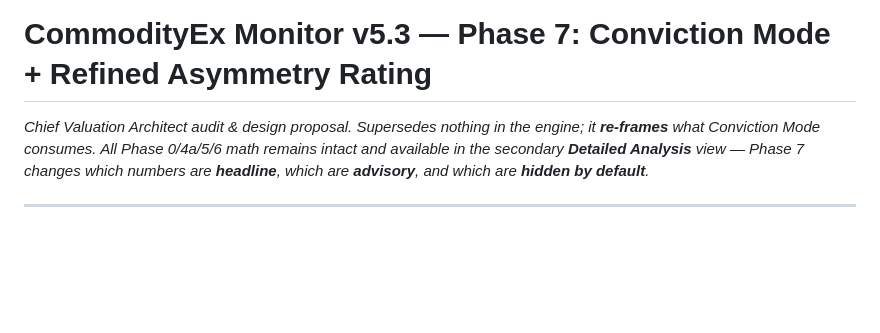
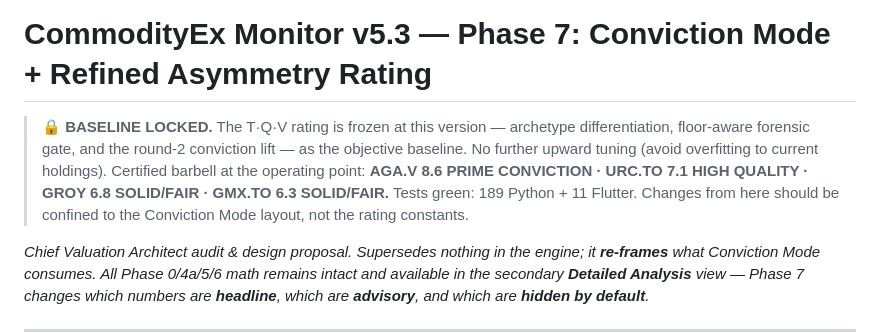
Before and after one commit to jm2185/Resource-Portfolio-Terminal, a Markdown page: PHASE7_CONVICTION_MODE.md, the part around the change. Drawn GitHub-style; blank space fills up the shorter version.

Commit message:
Lock T-Q-V rating baseline (no logic change; doc marker only)
Freeze the rating at the current version (archetype differentiation + floor-aware
gate + round-2 conviction lift) as the objective baseline to avoid overfitting to
current holdings. Certified barbell: AGA.V 8.6 PRIME / URC.TO 7.1 HIGH QUALITY /
GROY 6.8 SOLID-FAIR / GMX.TO 6.3 SOLID-FAIR. Catalyst accuracy confirmed (strict
attribution, dedup, stale items fall off the surfaced list). 189 Python + 11
Flutter green; analyze clean. Future changes confined to Conviction Mode layout.

```diff
--- a/PHASE7_CONVICTION_MODE.md
+++ b/PHASE7_CONVICTION_MODE.md
@@ -1,4 +1,11 @@
 # CommodityEx Monitor v5.3 — Phase 7: Conviction Mode + Refined Asymmetry Rating
+
+> **🔒 BASELINE LOCKED.** The T·Q·V rating is frozen at this version — archetype differentiation,
+> floor-aware forensic gate, and the round-2 conviction lift — as the objective baseline. No further
+> upward tuning (avoid overfitting to current holdings). Certified barbell at the operating point:
+> **AGA.V 8.6 PRIME CONVICTION · URC.TO 7.1 HIGH QUALITY · GROY 6.8 SOLID/FAIR · GMX.TO 6.3 SOLID/FAIR.**
+> Tests green: 189 Python + 11 Flutter. Changes from here should be confined to the Conviction Mode
+> layout, not the rating constants.
 
 *Chief Valuation Architect audit & design proposal. Supersedes nothing in the engine; it
 **re-frames** what Conviction Mode consumes. All Phase 0/4a/5/6 math remains intact and
```
